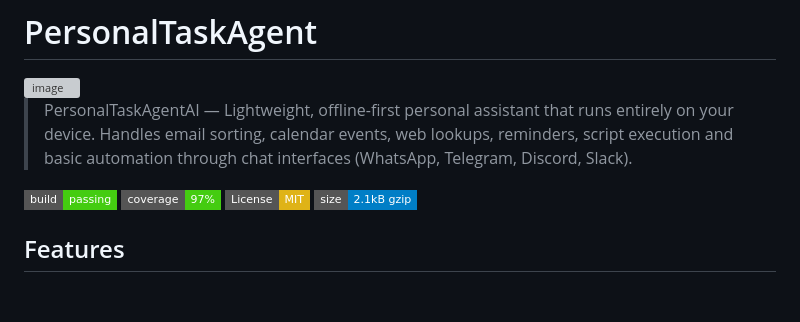
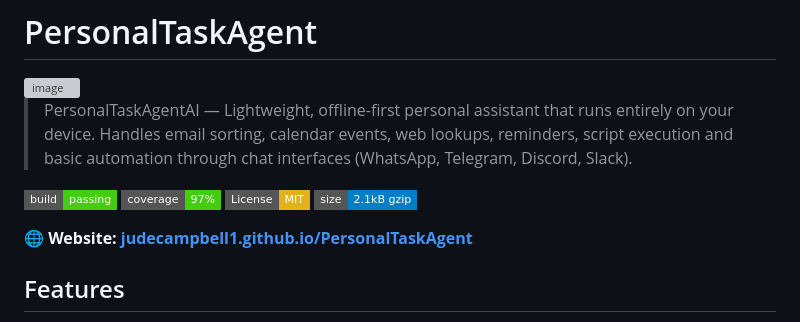
Before and after one commit to JudeCampbell1/PersonalTaskAgent, a Markdown page: Readme.md, the part around the change. GitHub-like rendering; badges without logos; blank space fills up the shorter version; grey boxes are pictures that could not be loaded.

Commit message:
Add website link to README

```diff
--- a/Readme.md
+++ b/Readme.md
@@ -9,6 +9,8 @@
 [![Coverage](https://img.shields.io/badge/coverage-97%25-brightgreen.svg?style=flat-square)](#)
 [![License: MIT](https://img.shields.io/badge/License-MIT-yellow.svg?style=flat-square)](https://opensource.org/licenses/MIT)
 [![Bundle Size](https://img.shields.io/badge/size-2.1kB_gzip-blue.svg?style=flat-square)](#)
+
+**🌐 Website: [judecampbell1.github.io/PersonalTaskAgent](https://judecampbell1.github.io/PersonalTaskAgent/)**
 
 ## Features
 
```
